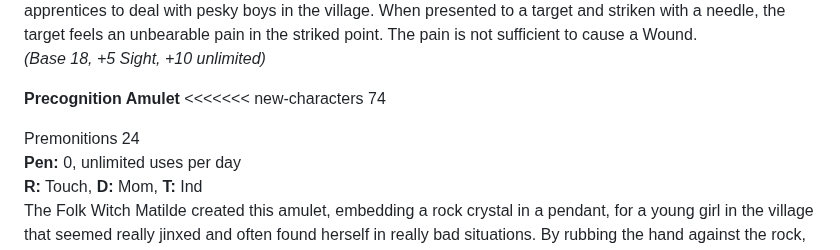
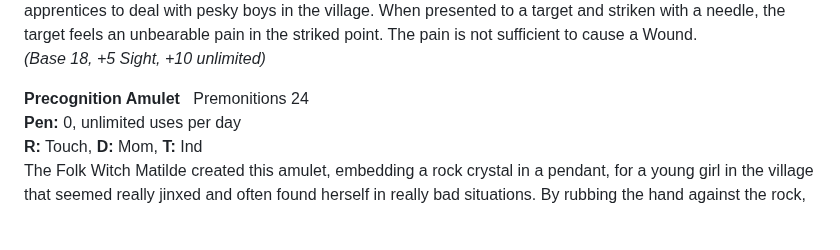
Before and after one commit to GuillaumeDIDIER/Ars-Magica-Characters, a Markdown page: Non-Hermetic Magic Items.md, the part around the change. Drawn GitHub-style; blank space fills up the shorter version.

Commit message:
Typos due to me not being able to use git properly

```diff
--- a/Non-Hermetic Magic Items.md
+++ b/Non-Hermetic Magic Items.md
@@ -33,10 +33,7 @@ Hex 33
 This poppet was created by the Matilde using Lesser Craft Magic and then initially given to one of her apprentices to deal with pesky boys in the village. When presented to a target and striken with a needle, the target feels an unbearable pain in the striked point. The pain is not sufficient to cause a Wound.
 *(Base 18, +5 Sight, +10 unlimited)*
 
-**Precognition Amulet**  <<<<<<< new-characters
-74
-
-
+**Precognition Amulet**
 Premonitions 24
 **Pen:** 0, unlimited uses per day
 **R:** Touch, **D:** Mom, **T:** Ind
```
